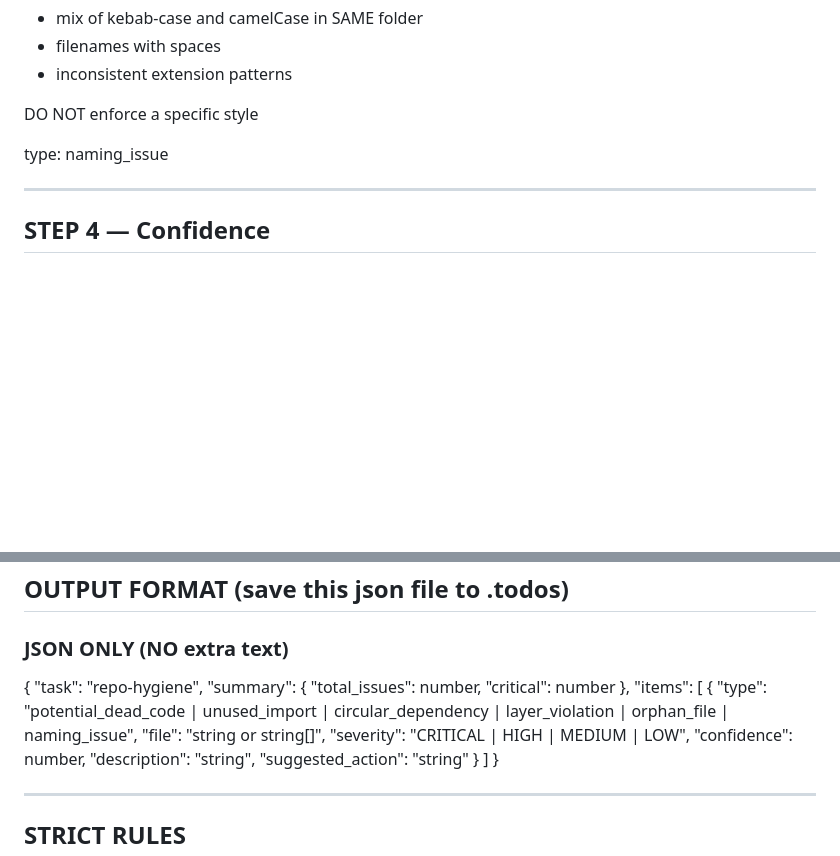
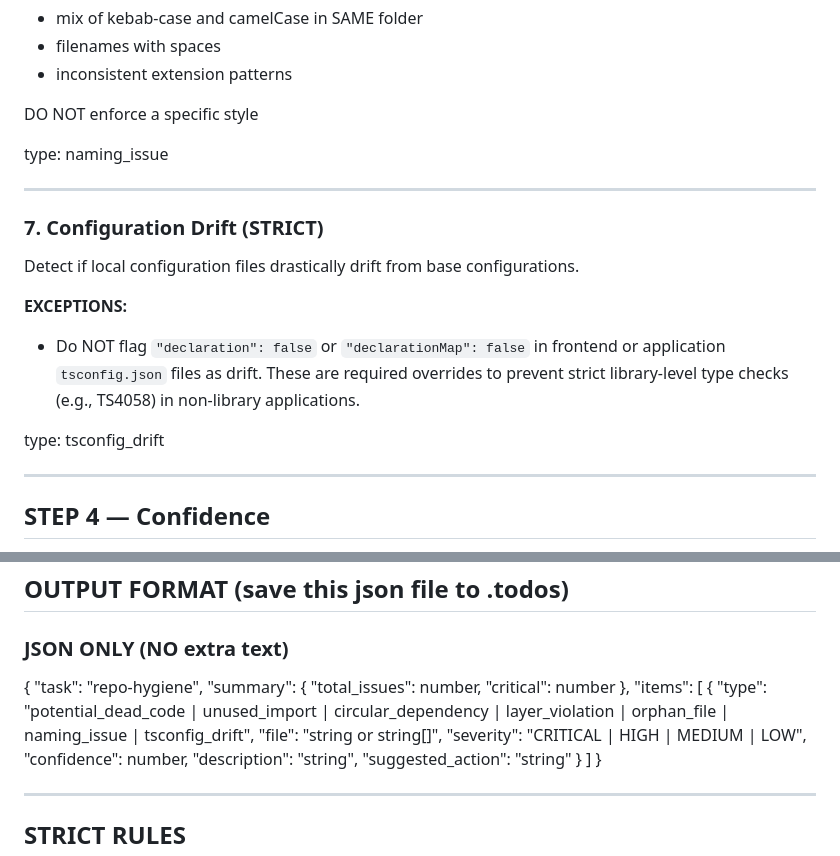
Before and after one commit to zapPilot/zapEngine, a Markdown page: .ai/repo-hygiene-scan.md, 2 parts joined by grey strips. Drawn GitHub-style; blank space fills up the shorter version.

Commit message:
docs: update prompt to prevent false alarm

```diff
--- a/.ai/repo-hygiene-scan.md
+++ b/.ai/repo-hygiene-scan.md
@@ -120,6 +120,17 @@ type: naming_issue
 
 ---
 
+### 7. Configuration Drift (STRICT)
+
+Detect if local configuration files drastically drift from base configurations.
+
+**EXCEPTIONS:**
+- Do NOT flag `"declaration": false` or `"declarationMap": false` in frontend or application `tsconfig.json` files as drift. These are required overrides to prevent strict library-level type checks (e.g., TS4058) in non-library applications.
+
+type: tsconfig_drift
+
+---
+
 ## STEP 4 — Confidence
 
 - clear → 0.9
@@ -157,7 +168,7 @@ DO NOT report as dead code:
   },
   "items": [
     {
-      "type": "potential_dead_code | unused_import | circular_dependency | layer_violation | orphan_file | naming_issue",
+      "type": "potential_dead_code | unused_import | circular_dependency | layer_violation | orphan_file | naming_issue | tsconfig_drift",
       "file": "string or string[]",
       "severity": "CRITICAL | HIGH | MEDIUM | LOW",
       "confidence": number,
```
